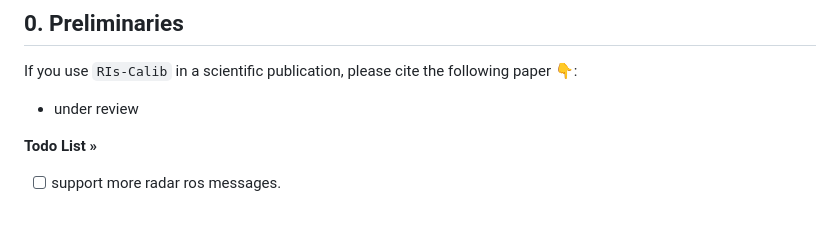
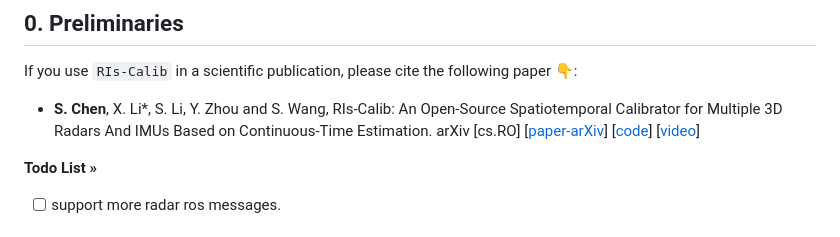
Before and after one commit to Unsigned-Long/RIs-Calib, a Markdown page: readme.md, the part around the change printed below. Drawn GitHub-style.

Commit message:
refine readme

```diff
--- a/readme.md
+++ b/readme.md
@@ -7,7 +13,7 @@
 ## 0. Preliminaries
 
 If you use `RIs-Calib` in a scientific publication, please cite the following paper 👇:
- + under review
+ + **S. Chen**, X. Li*, S. Li, Y. Zhou and S. Wang, RIs-Calib: An Open-Source Spatiotemporal Calibrator for Multiple 3D Radars And IMUs Based on Continuous-Time Estimation. arXiv [cs.RO] [[paper-arXiv]()] [[code](https://github.com/Unsigned-Long/RIs-Calib)] [[video](https://www.bilibili.com/video/BV1pw411y7NR/?vd_source=87245258ec5029cca67d77cef1a6201d)]
 
 <p align="left">
     <a><strong>Todo List »</strong></a>
```
Also changed, not shown: other parts of readme.md (+6 -0 lines), docs/img/outdate.jpg (added).
